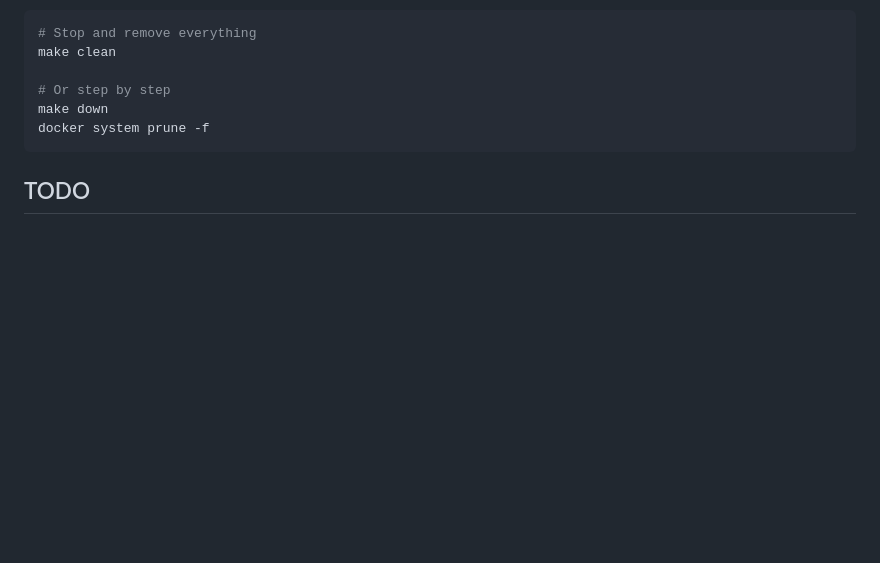
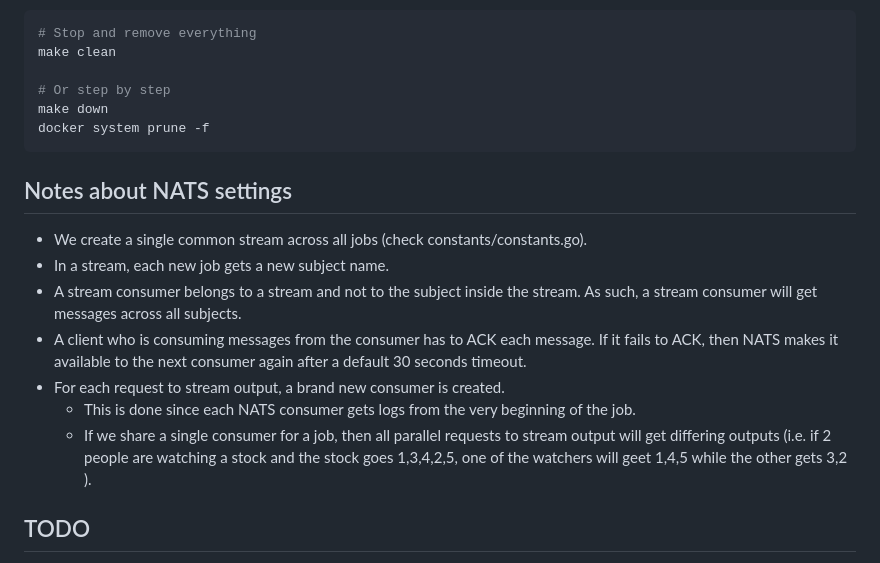
Before and after one commit to Rahul-RB/go-jobqueue, a Markdown page: README.md, the part around the change. GitHub-like rendering; blank space fills up the shorter version.

Commit message:
Improved readme with NATS settings

````diff
--- a/README.md
+++ b/README.md
@@ -177,6 +177,15 @@ make down
 docker system prune -f
 ```
 
+## Notes about NATS settings
+- We create a single common stream across all jobs (check constants/constants.go).
+- In a stream, each new job gets a new subject name.
+- A stream consumer belongs to a stream and not to the subject inside the stream. As such, a stream consumer will get messages across all subjects.
+- A client who is consuming messages from the consumer has to ACK each message. If it fails to ACK, then NATS makes it available to the next consumer again after a default 30 seconds timeout.
+- For each request to stream output, a brand new consumer is created.
+    - This is done since each NATS consumer gets logs from the very beginning of the job.
+    - If we share a single consumer for a job, then all parallel requests to stream output will get differing outputs (i.e. if 2 people are watching a stock and the stock goes 1,3,4,2,5, one of the watchers will geet 1,4,5  while the other gets 3,2 ).
+
 ## TODO
 - filter job output stream by job ID
 - keep a limit on number of messages in NATS stream
````
